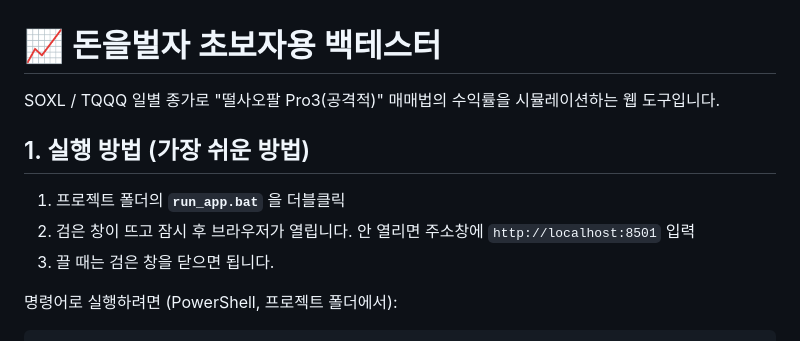
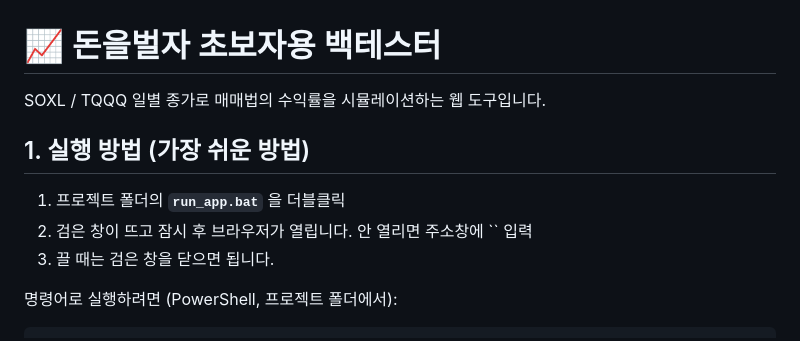
Before and after one commit to happy82k-create/-money-backtester, a Markdown page: README.md, the part around the change. Rendered like a GitHub page.

Commit message:
README.md 업데이트

```diff
--- a/README.md
+++ b/README.md
@@ -1,11 +1,11 @@
 # 📈 돈을벌자 초보자용 백테스터
 
-SOXL / TQQQ 일별 종가로 "떨사오팔 Pro3(공격적)" 매매법의 수익률을 시뮬레이션하는 웹 도구입니다.
+SOXL / TQQQ 일별 종가로 매매법의 수익률을 시뮬레이션하는 웹 도구입니다.
 
 ## 1. 실행 방법 (가장 쉬운 방법)
 
 1. 프로젝트 폴더의 **`run_app.bat`** 을 더블클릭
-2. 검은 창이 뜨고 잠시 후 브라우저가 열립니다. 안 열리면 주소창에 `http://localhost:8501` 입력
+2. 검은 창이 뜨고 잠시 후 브라우저가 열립니다. 안 열리면 주소창에 `` 입력
 3. 끌 때는 검은 창을 닫으면 됩니다.
 
 명령어로 실행하려면 (PowerShell, 프로젝트 폴더에서):
```
